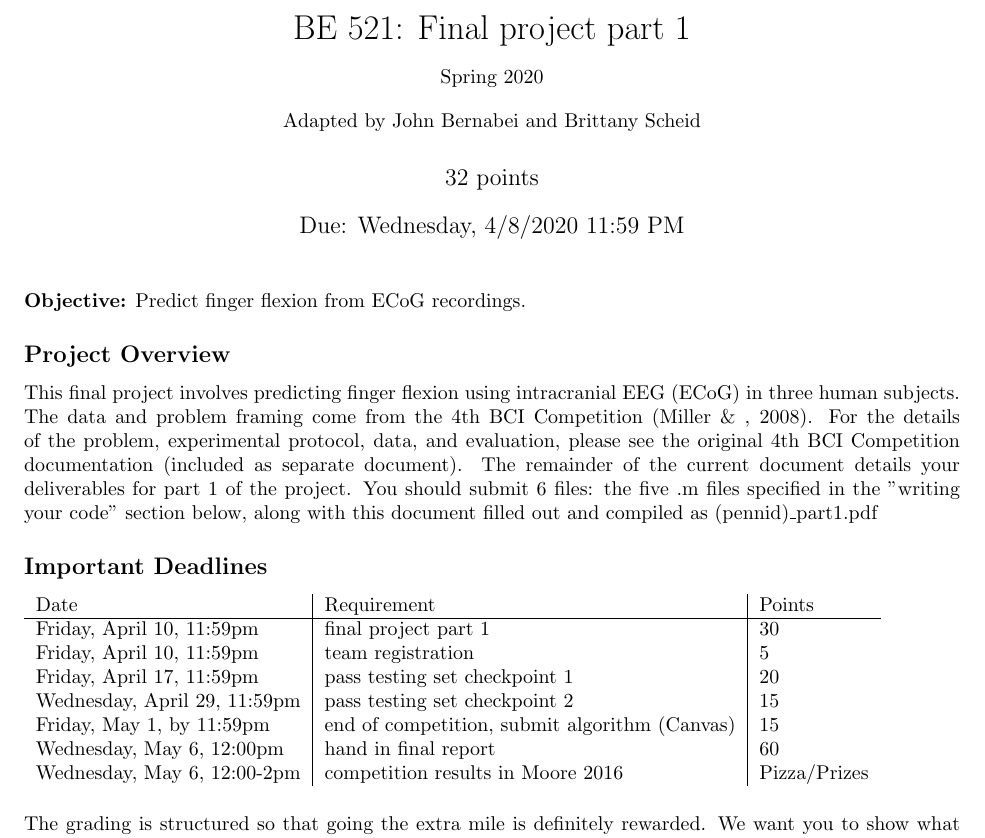
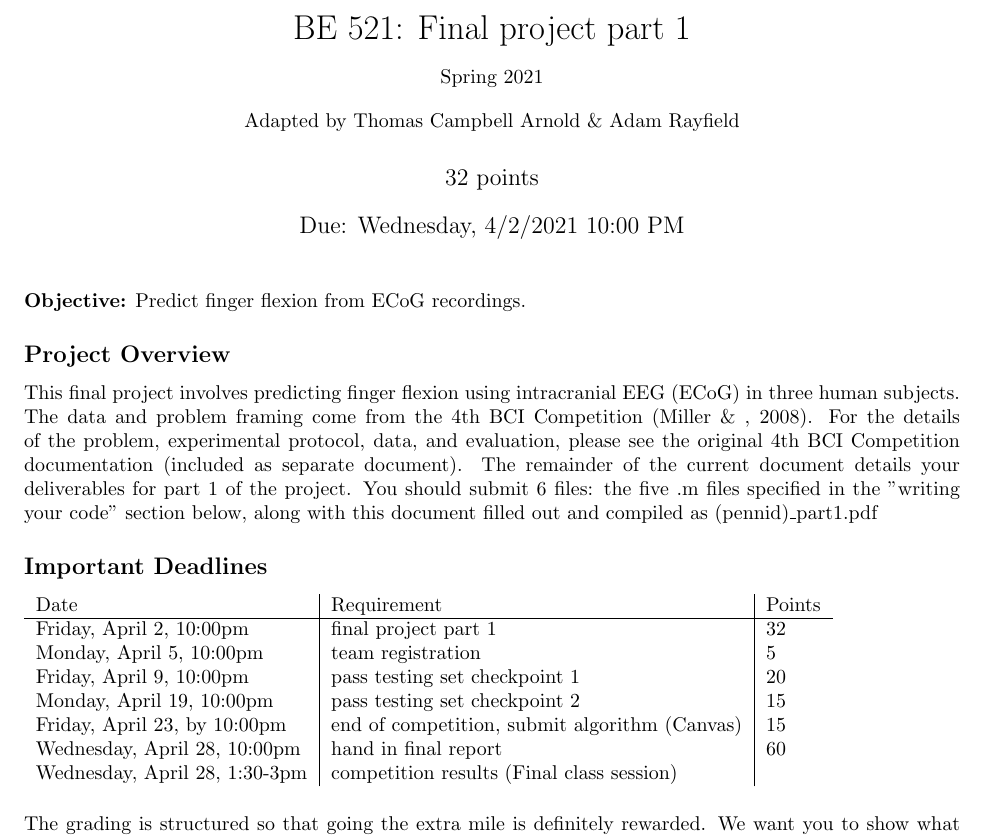
Before and after one commit to PennProjects/be521, a LaTeX document (finalproject/Final_Proj_Part_1.tex): part of page 1 of 4, cut so that both start at the same text. Compiled offline with pdfLaTeX.

Commit message:
updated tex, 2.1

```diff
--- a/finalproject/Final_Proj_Part_1.tex
+++ b/finalproject/Final_Proj_Part_1.tex
@@ -20,10 +20,10 @@
 %\section*{}
 
 
-\title{BE 521: Final project part 1 \\{\normalsize Spring 2020}
-\\{\normalsize Adapted by John Bernabei and Brittany Scheid}}
+\title{BE 521: Final project part 1 \\{\normalsize Spring 2021}
+\\{\normalsize Adapted by Thomas Campbell Arnold \& Adam Rayfield}}
 \author{32 points}
-\date{Due: Wednesday, 4/8/2020 11:59 PM}
+\date{Due: Wednesday, 4/2/2021 10:00 PM}
 \maketitle \textbf{Objective:} Predict finger flexion from ECoG recordings.
 
 \subsection*{Project Overview}
@@ -33,13 +33,13 @@ This final project involves predicting finger flexion using intracranial EEG (EC
 \begin{tabular}{ l|l|l }
 Date & Requirement & Points \\
 \hline
-Friday, April 10, 11:59pm & final project part 1 & 30 \\
-Friday,    April 10, 11:59pm & team registration & 5 \\
-Friday, April 17, 11:59pm & pass testing set checkpoint 1 & 20 \\
-Wednesday, April 29, 11:59pm & pass testing set checkpoint 2 & 15 \\
-Friday,    May 1, by 11:59pm & end of competition, submit algorithm (Canvas) & 15 \\
-Wednesday, May 6, 12:00pm & hand in final report & 60 \\
-Wednesday, May 6, 12:00-2pm & competition results in Moore 2016 & Pizza/Prizes \\
+Friday, April 2, 10:00pm & final project part 1 & 32 \\
+Monday, April 5, 10:00pm & team registration & 5 \\
+Friday, April 9, 10:00pm & pass testing set checkpoint 1 & 20 \\
+Monday, April 19, 10:00pm & pass testing set checkpoint 2 & 15 \\
+Friday,    April 23, by 10:00pm & end of competition, submit algorithm (Canvas) & 15 \\
+Wednesday, April 28, 10:00pm & hand in final report & 60 \\
+Wednesday, April 28, 1:30-3pm & competition results (Final class session) \\
 \end{tabular}
 
 \vspace{5mm}
```
Also changed, not shown: 6 other files.
